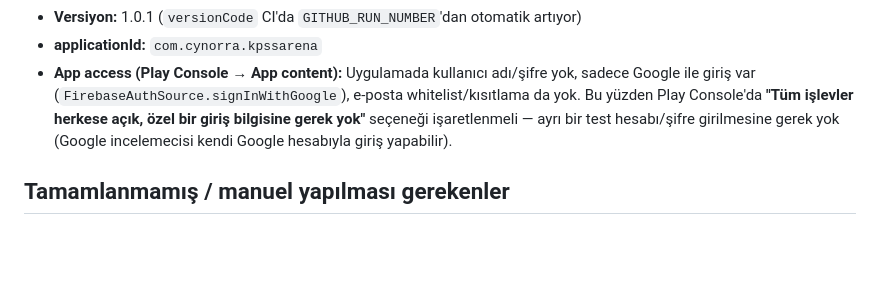
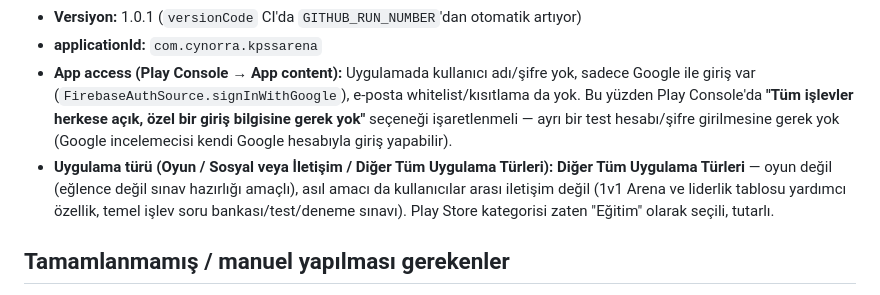
Before and after one commit to cynorra/kpss-arena-mobil, a Markdown page: docs/play-store-listing.md, the part around the change. Drawn GitHub-style; blank space fills up the shorter version.

Commit message:
Note Play Console app-type classification
Co-Authored-By: Claude Sonnet 5 <noreply@anthropic.com>

```diff
--- a/docs/play-store-listing.md
+++ b/docs/play-store-listing.md
@@ -108,6 +108,7 @@ Get a little more ready, a little more competitive, every day with KPSS Arena.
 - **Versiyon:** 1.0.1 (`versionCode` CI'da `GITHUB_RUN_NUMBER`'dan otomatik artıyor)
 - **applicationId:** `com.cynorra.kpssarena`
 - **App access (Play Console → App content):** Uygulamada kullanıcı adı/şifre yok, sadece Google ile giriş var (`FirebaseAuthSource.signInWithGoogle`), e-posta whitelist/kısıtlama da yok. Bu yüzden Play Console'da **"Tüm işlevler herkese açık, özel bir giriş bilgisine gerek yok"** seçeneği işaretlenmeli — ayrı bir test hesabı/şifre girilmesine gerek yok (Google incelemecisi kendi Google hesabıyla giriş yapabilir).
+- **Uygulama türü (Oyun / Sosyal veya İletişim / Diğer Tüm Uygulama Türleri):** **Diğer Tüm Uygulama Türleri** — oyun değil (eğlence değil sınav hazırlığı amaçlı), asıl amacı da kullanıcılar arası iletişim değil (1v1 Arena ve liderlik tablosu yardımcı özellik, temel işlev soru bankası/test/deneme sınavı). Play Store kategorisi zaten "Eğitim" olarak seçili, tutarlı.
 
 ## Tamamlanmamış / manuel yapılması gerekenler
 
```
